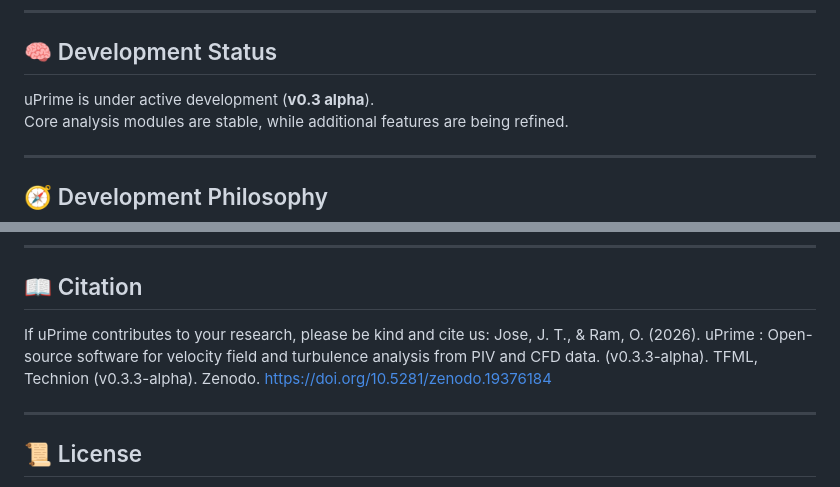
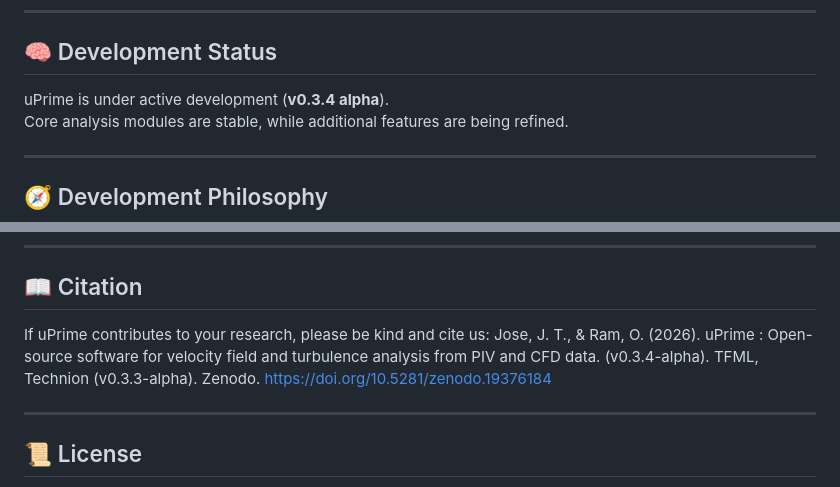
Before and after one commit to CmdrRyder/uPrime, a Markdown page: README.md, 2 parts joined by grey strips. GitHub-like rendering.

```diff
--- a/README.md
+++ b/README.md
@@ -123,7 +123,7 @@ Includes:
 
 ## 🧠 Development Status
 
-uPrime is under active development (**v0.3 alpha**).
+uPrime is under active development (**v0.3.4 alpha**).
 Core analysis modules are stable, while additional features are being refined.
 
 ---
@@ -149,7 +149,7 @@ To ensure consistency and reliability, extensions are encouraged to be integrate
 ## 📖 Citation
 
 If uPrime contributes to your research, please be kind and cite us:
-Jose, J. T., & Ram, O. (2026). uPrime : Open-source software for velocity field and turbulence analysis from PIV and CFD data. (v0.3.3-alpha). TFML, Technion (v0.3.3-alpha). Zenodo.  https://doi.org/10.5281/zenodo.19376184
+Jose, J. T., & Ram, O. (2026). uPrime : Open-source software for velocity field and turbulence analysis from PIV and CFD data. (v0.3.4-alpha). TFML, Technion (v0.3.3-alpha). Zenodo.  https://doi.org/10.5281/zenodo.19376184
 
 ---
 
```
